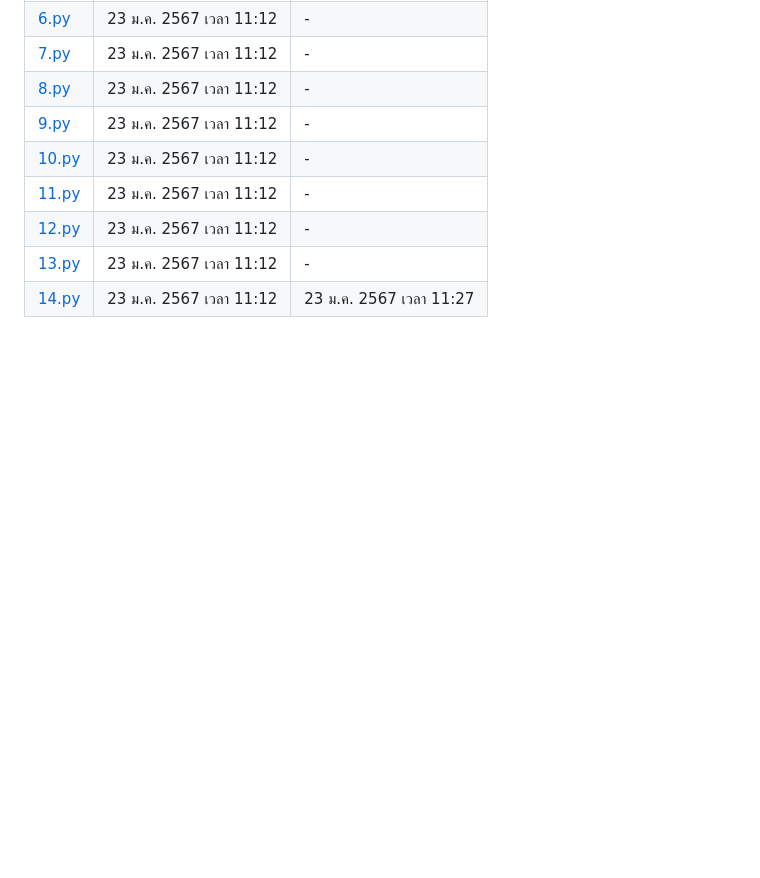
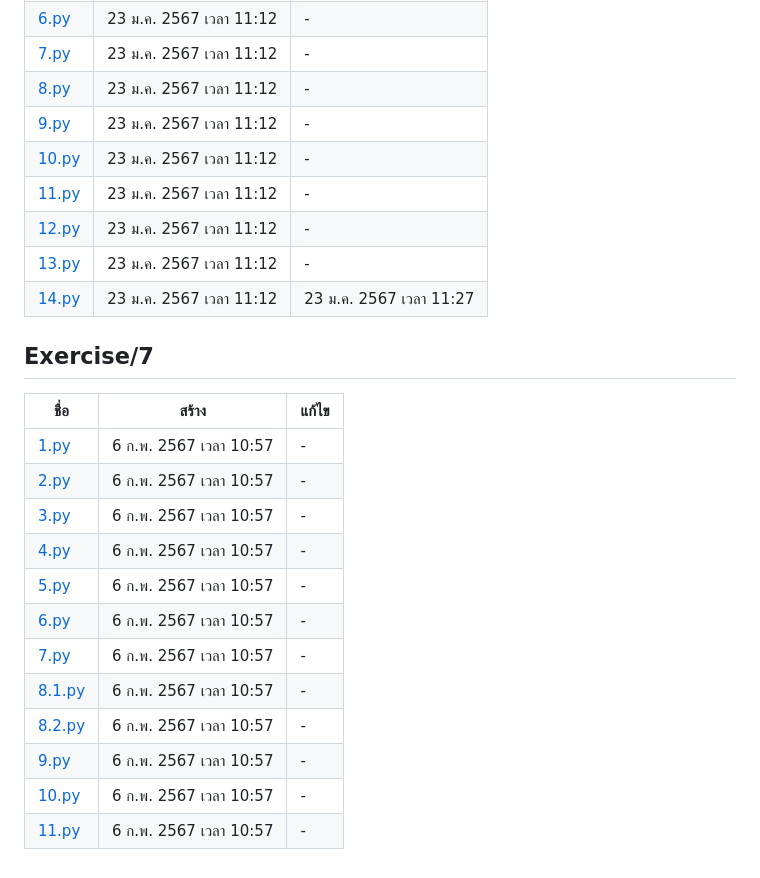
Before and after one commit to Faelayis/CMRU-Lab-Learn, a Markdown page: COM-1305/LIST.md, the part around the change. GitHub-like rendering; blank space fills up the shorter version.

Commit message:
chore(script): update content

```diff
--- a/COM-1305/LIST.md
+++ b/COM-1305/LIST.md
@@ -123,3 +123,20 @@
 [12.py](Exercise/6.2/12.py) | 23 ม.ค. 2567 เวลา 11:12 | -
 [13.py](Exercise/6.2/13.py) | 23 ม.ค. 2567 เวลา 11:12 | -
 [14.py](Exercise/6.2/14.py) | 23 ม.ค. 2567 เวลา 11:12 | 23 ม.ค. 2567 เวลา 11:27
+
+## Exercise/7
+
+ชื่อ | สร้าง | แก้ไข
+---| ----| ---
+[1.py](Exercise/7/1.py) | 6 ก.พ. 2567 เวลา 10:57 | -
+[2.py](Exercise/7/2.py) | 6 ก.พ. 2567 เวลา 10:57 | -
+[3.py](Exercise/7/3.py) | 6 ก.พ. 2567 เวลา 10:57 | -
+[4.py](Exercise/7/4.py) | 6 ก.พ. 2567 เวลา 10:57 | -
+[5.py](Exercise/7/5.py) | 6 ก.พ. 2567 เวลา 10:57 | -
+[6.py](Exercise/7/6.py) | 6 ก.พ. 2567 เวลา 10:57 | -
+[7.py](Exercise/7/7.py) | 6 ก.พ. 2567 เวลา 10:57 | -
+[8.1.py](Exercise/7/8.1.py) | 6 ก.พ. 2567 เวลา 10:57 | -
+[8.2.py](Exercise/7/8.2.py) | 6 ก.พ. 2567 เวลา 10:57 | -
+[9.py](Exercise/7/9.py) | 6 ก.พ. 2567 เวลา 10:57 | -
+[10.py](Exercise/7/10.py) | 6 ก.พ. 2567 เวลา 10:57 | -
+[11.py](Exercise/7/11.py) | 6 ก.พ. 2567 เวลา 10:57 | -
```
Also changed, not shown: 1 other file.
